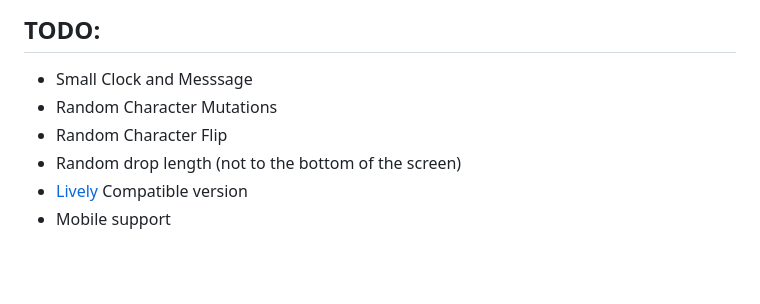
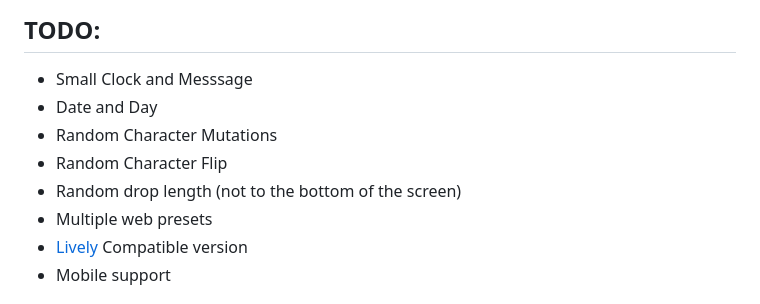
Before and after one commit to IPdotSetAF/NeoMatrix, a Markdown page: README.md, the part around the change. Drawn GitHub-style; blank space fills up the shorter version.

Commit message:
updated todo

```diff
--- a/README.md
+++ b/README.md
@@ -135,9 +135,11 @@ This is a highly customizable animated Matrix wallpaper for Wallpaper Engine (We
 
 ## TODO:
 - Small Clock and Messsage
+- Date and Day
 - Random Character Mutations
 - Random Character Flip
 - Random drop length (not to the bottom of the screen)
+- Multiple web presets
 - [Lively](https://github.com/rocksdanister/lively) Compatible version
 - Mobile support
 
```
